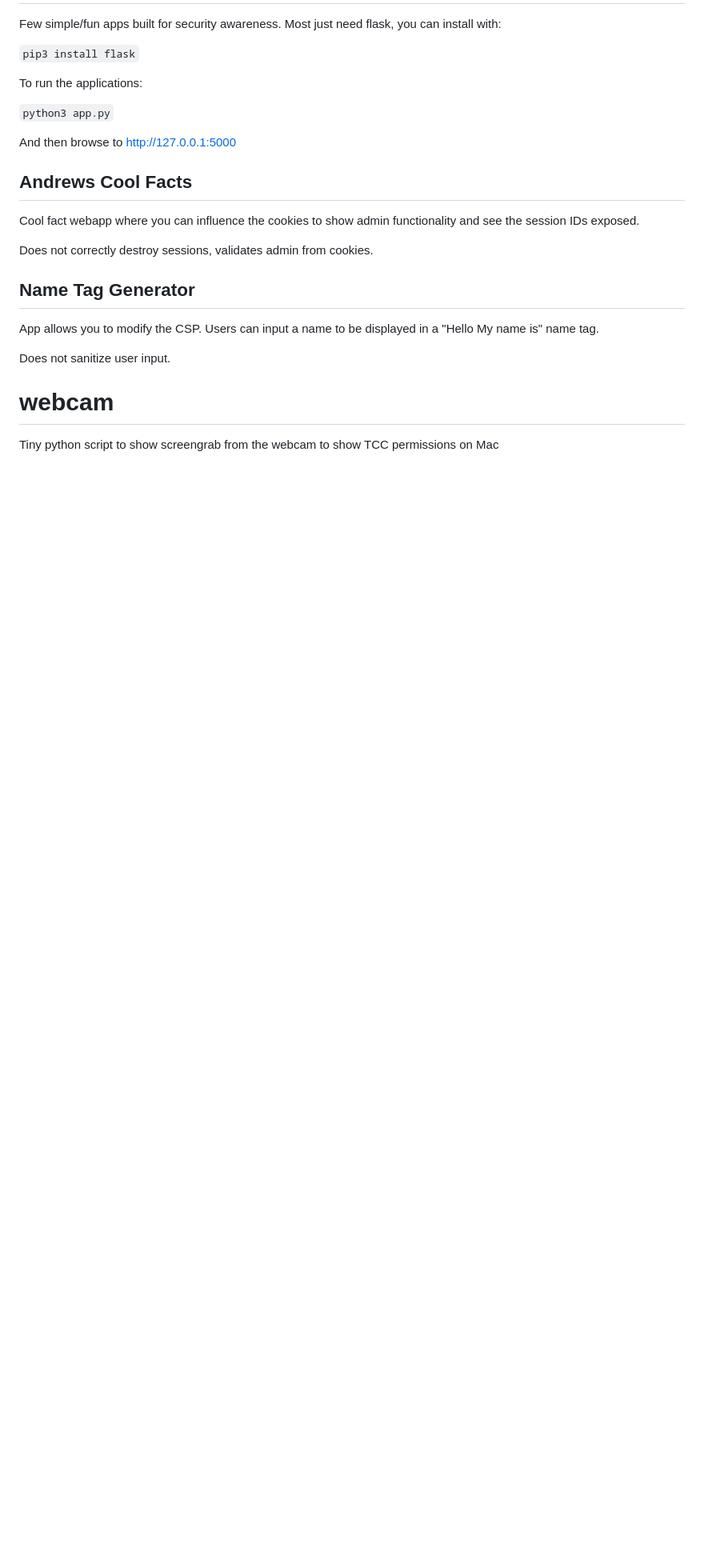
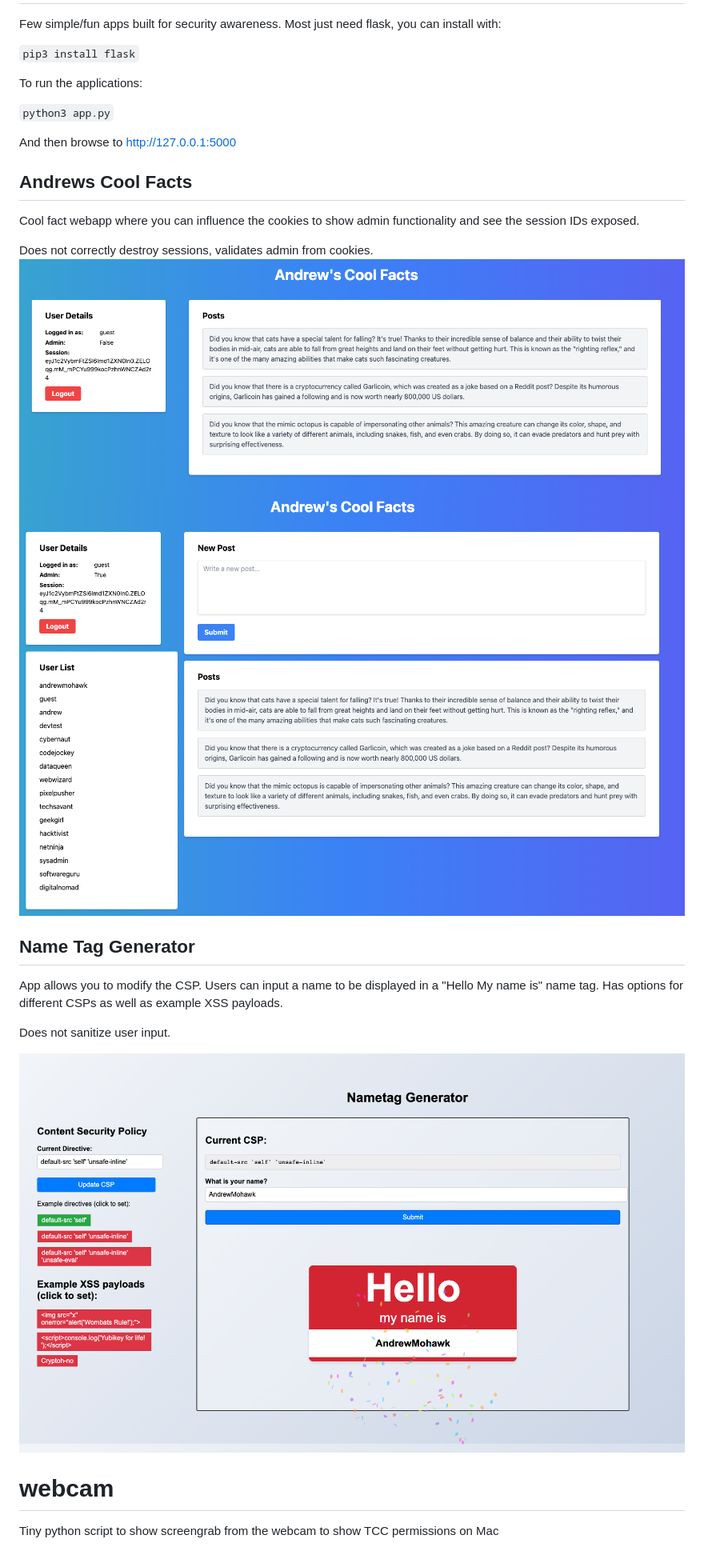
Before and after one commit to AndrewMohawk/SecurityAwareness, a Markdown page: README.md, the part around the change. Shown: that part at 80% size. Rendered like a GitHub page; pictures changed too: readme_images/coolfacts1.png (added), readme_images/coolfacts2.png (added), readme_images/nametaggenerator.png (added); blank space fills up the shorter version.

```diff
--- a/README.md
+++ b/README.md
@@ -13,11 +13,15 @@ And then browse to http://127.0.0.1:5000
 Cool fact webapp where you can influence the cookies to show admin functionality and see the session IDs exposed.
 
 Does not correctly destroy sessions, validates admin from cookies.
+![Coolfacts as guest user](readme_images/coolfacts1.png "Coolfacts as guest user")
+![Coolfacts as guest user with modified admin cookie](readme_images/coolfacts2.png "Coolfacts as guest user with modified admin cookie")
 
 ## Name Tag Generator
-App allows you to modify the CSP. Users can input a name to be displayed in a "Hello My name is" name tag.
+App allows you to modify the CSP. Users can input a name to be displayed in a "Hello My name is" name tag. Has options for different CSPs as well as example XSS payloads.
 
 Does not sanitize user input.
 
+![Nametag generator site](readme_images/nametaggenerator.png "Nametag generator site")
+
 # webcam
 Tiny python script to show screengrab from the webcam to show TCC permissions on Mac
```
Also changed, not shown: 1 other file.
